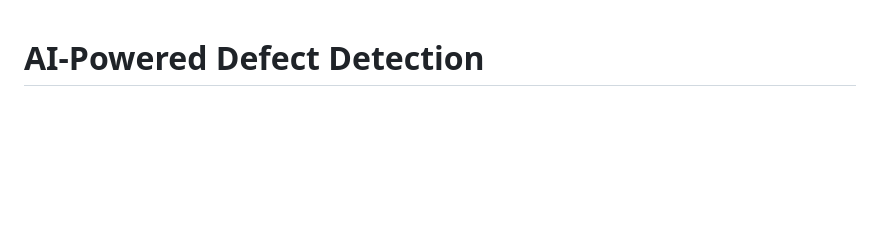
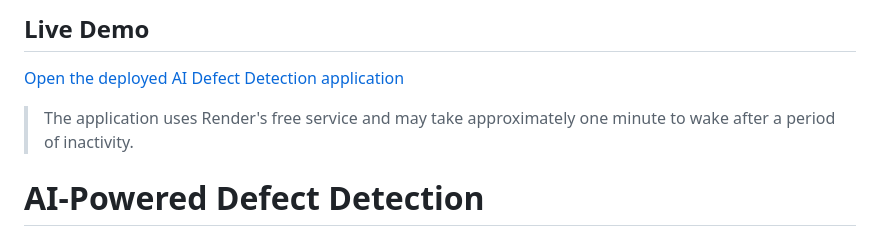
Before and after one commit to SakthivelDevHub/defect-detection, a Markdown page: README.md, the part around one of its changes. GitHub-like rendering; blank space fills up the shorter version.

Commit message:
https://defect-detection-43c7.onrender.com/

```diff
--- a/README.md
+++ b/README.md
@@ -1,3 +1,11 @@
+## Live Demo
+
+[Open the deployed AI Defect Detection application](https://defect-detection-43c7.onrender.com/)
+
+> The application uses Render's free service and may take approximately
+> one minute to wake after a period of inactivity.
+
+
 # AI-Powered Defect Detection
 
 A full-stack deep-learning application that classifies grayscale product images into four categories: **normal**, **scratch**, **crack**, and **stain**. The application accepts PNG or JPEG uploads through a browser, preprocesses each image to match the model input, and returns the predicted class with a confidence percentage. It uses a custom PyTorch convolutional neural network (CNN), a FastAPI backend, an HTML/CSS/JavaScript frontend, and Docker for reproducible deployment.
```
Also changed, not shown: other parts of README.md (+1 -1 lines).
